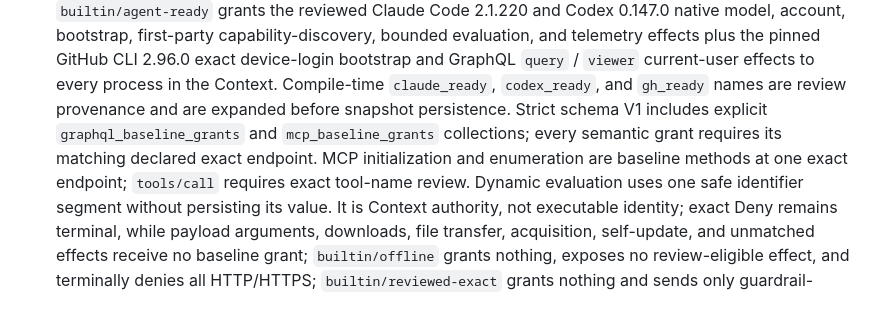
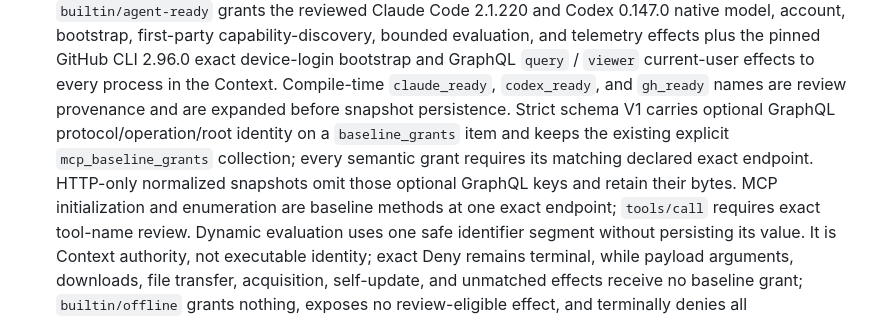
Before and after one commit to tasuku43/tobari, a Markdown page: docs/01_product_contract.md, the part around the change. Drawn GitHub-style.

```diff
--- a/docs/01_product_contract.md
+++ b/docs/01_product_contract.md
@@ -752,9 +752,11 @@ synthetic state.
   bootstrap and GraphQL `query` / `viewer` current-user effects to every process
   in the Context. Compile-time
   `claude_ready`, `codex_ready`, and `gh_ready` names are review provenance and
-  are expanded before snapshot persistence. Strict schema V1 includes explicit
-  `graphql_baseline_grants` and `mcp_baseline_grants` collections; every semantic
-  grant requires its matching declared exact endpoint. MCP initialization
+  are expanded before snapshot persistence. Strict schema V1 carries optional
+  GraphQL protocol/operation/root identity on a `baseline_grants` item and keeps
+  the existing explicit `mcp_baseline_grants` collection; every semantic grant
+  requires its matching declared exact endpoint. HTTP-only normalized snapshots
+  omit those optional GraphQL keys and retain their bytes. MCP initialization
   and enumeration are baseline methods at one exact endpoint; `tools/call`
   requires exact tool-name review. Dynamic evaluation uses one safe identifier
   segment without persisting its value. It is Context authority, not executable
```
Also changed, not shown: docs/decisions/0048-make-native-tool-authentication-ready.md (+12 -10 lines).
